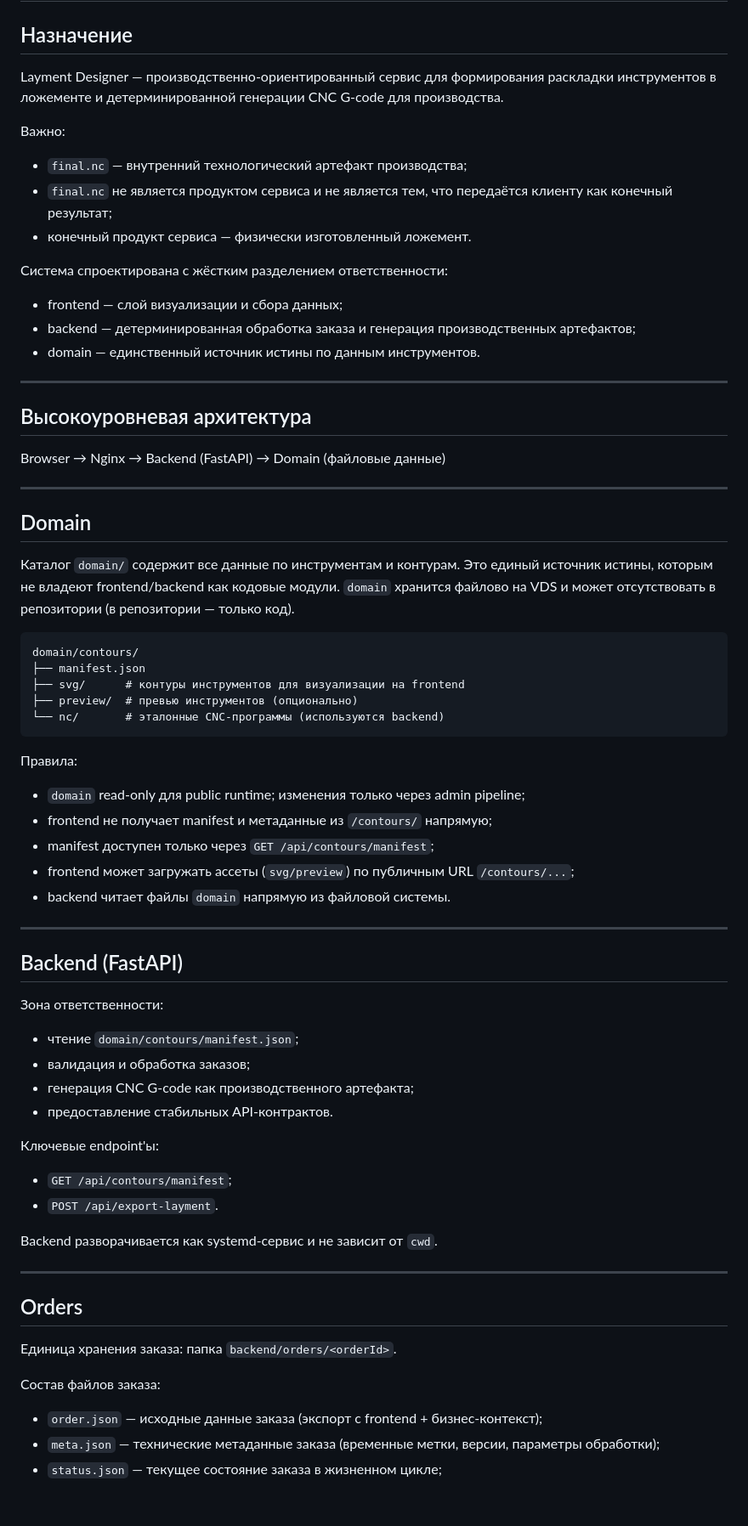
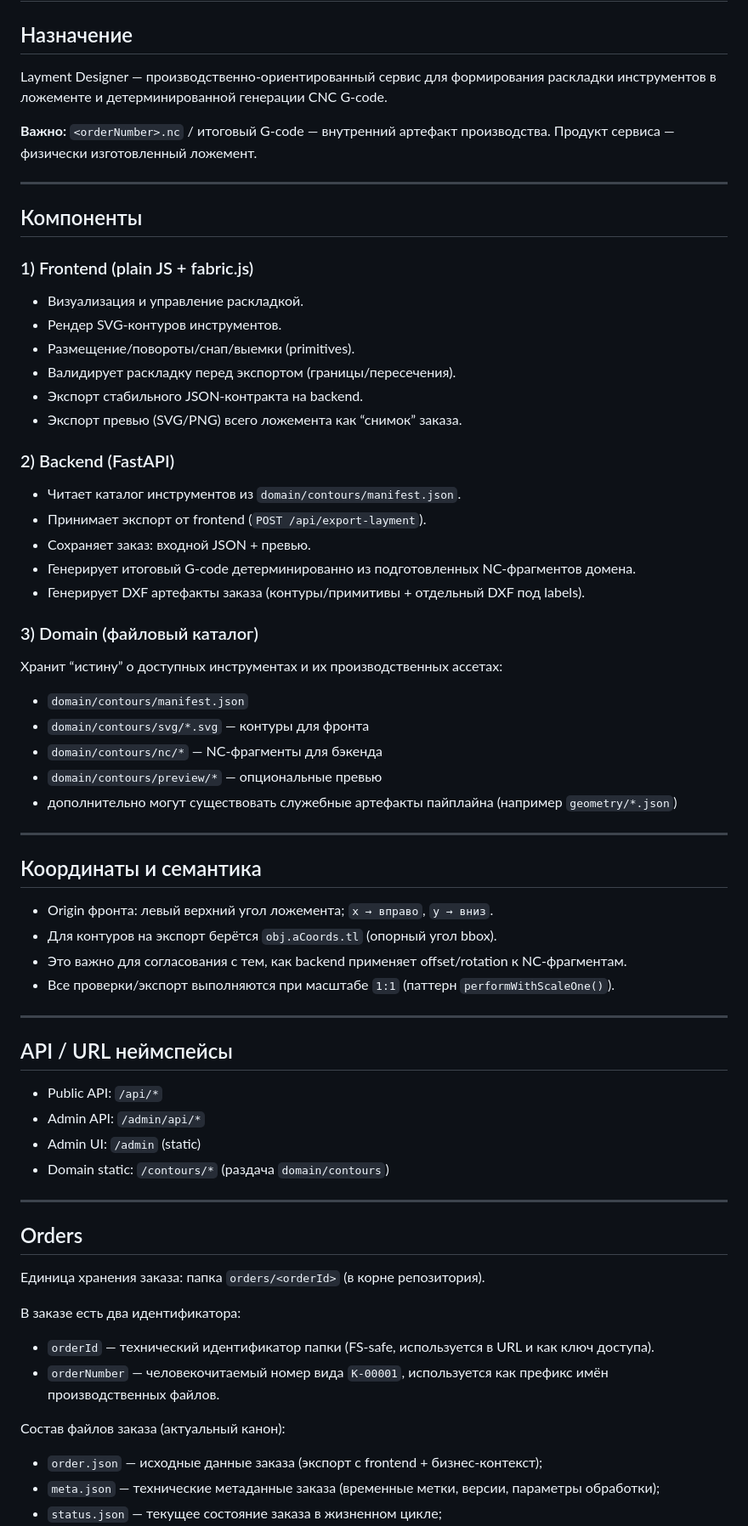
Before and after one commit to rusDad/layment-designer, a Markdown page: README_ARCHITECTURE.md, the part around one of its changes. Shown at 85% size. GitHub-like rendering; blank space fills up the shorter version.

````diff
--- a/README_ARCHITECTURE.md
+++ b/README_ARCHITECTURE.md
@@ -3,73 +3,66 @@
 ## Назначение
 
 Layment Designer — производственно-ориентированный сервис для формирования раскладки
-инструментов в ложементе и детерминированной генерации CNC G-code для производства.
+инструментов в ложементе и детерминированной генерации CNC G-code.
 
-Важно:
-- `final.nc` — внутренний технологический артефакт производства;
-- `final.nc` не является продуктом сервиса и не является тем, что передаётся клиенту как конечный результат;
-- конечный продукт сервиса — физически изготовленный ложемент.
-
-Система спроектирована с жёстким разделением ответственности:
-- frontend — слой визуализации и сбора данных;
-- backend — детерминированная обработка заказа и генерация производственных артефактов;
-- domain — единственный источник истины по данным инструментов.
+**Важно:** `<orderNumber>.nc` / итоговый G-code — внутренний артефакт производства. Продукт сервиса — физически изготовленный ложемент.
 
 ---
 
-## Высокоуровневая архитектура
+## Компоненты
 
-Browser
-  → Nginx
-    → Backend (FastAPI)
-      → Domain (файловые данные)
+### 1) Frontend (plain JS + fabric.js)
+- Визуализация и управление раскладкой.
+- Рендер SVG-контуров инструментов.
+- Размещение/повороты/снап/выемки (primitives).
+- Валидирует раскладку перед экспортом (границы/пересечения).
+- Экспорт стабильного JSON-контракта на backend.
+- Экспорт превью (SVG/PNG) всего ложемента как “снимок” заказа.
+
+### 2) Backend (FastAPI)
+- Читает каталог инструментов из `domain/contours/manifest.json`.
+- Принимает экспорт от frontend (`POST /api/export-layment`).
+- Сохраняет заказ: входной JSON + превью.
+- Генерирует итоговый G-code детерминированно из подготовленных NC-фрагментов домена.
+- Генерирует DXF артефакты заказа (контуры/примитивы + отдельный DXF под labels).
+
+### 3) Domain (файловый каталог)
+Хранит “истину” о доступных инструментах и их производственных ассетах:
+- `domain/contours/manifest.json`
+- `domain/contours/svg/*.svg` — контуры для фронта
+- `domain/contours/nc/*` — NC-фрагменты для бэкенда
+- `domain/contours/preview/*` — опциональные превью
+- дополнительно могут существовать служебные артефакты пайплайна (например `geometry/*.json`)
 
 ---
 
-## Domain
+## Координаты и семантика
 
-Каталог `domain/` содержит все данные по инструментам и контурам.
-Это единый источник истины, которым не владеют frontend/backend как кодовые модули.
-`domain` хранится файлово на VDS и может отсутствовать в репозитории (в репозитории — только код).
-
-```text
-domain/contours/
-├── manifest.json
-├── svg/      # контуры инструментов для визуализации на frontend
-├── preview/  # превью инструментов (опционально)
-└── nc/       # эталонные CNC-программы (используются backend)
-```
-
-Правила:
-- `domain` read-only для public runtime; изменения только через admin pipeline;
-- frontend не получает manifest и метаданные из `/contours/` напрямую;
-- manifest доступен только через `GET /api/contours/manifest`;
-- frontend может загружать ассеты (`svg/preview`) по публичным URL `/contours/...`;
-- backend читает файлы `domain` напрямую из файловой системы.
+- Origin фронта: левый верхний угол ложемента; `x → вправо`, `y → вниз`.
+- Для контуров на экспорт берётся `obj.aCoords.tl` (опорный угол bbox).
+- Это важно для согласования с тем, как backend применяет offset/rotation к NC-фрагментам.
+- Все проверки/экспорт выполняются при масштабе `1:1` (паттерн `performWithScaleOne()`).
 
 ---
 
-## Backend (FastAPI)
+## API / URL неймспейсы
 
-Зона ответственности:
-- чтение `domain/contours/manifest.json`;
-- валидация и обработка заказов;
-- генерация CNC G-code как производственного артефакта;
-- предоставление стабильных API-контрактов.
-
-Ключевые endpoint'ы:
-- `GET /api/contours/manifest`;
-- `POST /api/export-layment`.
-
-Backend разворачивается как systemd-сервис и не зависит от `cwd`.
+- Public API: `/api/*`
+- Admin API: `/admin/api/*`
+- Admin UI: `/admin` (static)
+- Domain static: `/contours/*` (раздача `domain/contours`)
 
 ---
 
 ## Orders
 
-Единица хранения заказа: папка `backend/orders/<orderId>`.
+Единица хранения заказа: папка `orders/<orderId>` (в корне репозитория).
 
-Состав файлов заказа:
+В заказе есть два идентификатора:
+- `orderId` — технический идентификатор папки (FS-safe, используется в URL и как ключ доступа).
+- `orderNumber` — человекочитаемый номер вида `K-00001`, используется как префикс имён производственных файлов.
+
+Состав файлов заказа (актуальный канон):
 - `order.json` — исходные данные заказа (экспорт с frontend + бизнес-контекст);
 - `meta.json` — технические метаданные заказа (временные метки, версии, параметры обработки);
 - `status.json` — текущее состояние заказа в жизненном цикле;
````
Also changed, not shown: other parts of README_ARCHITECTURE.md (+25 -45 lines), AGENTS.md (+50 -14 lines), DEPLOYMENT.md (+1 -1 lines).
